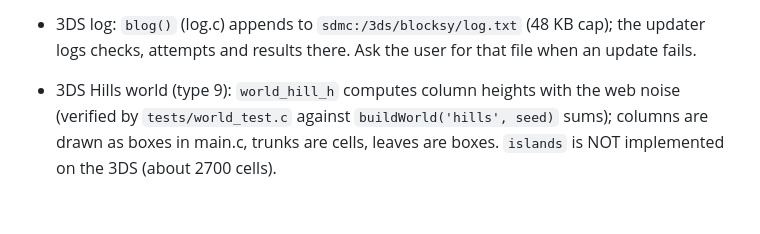
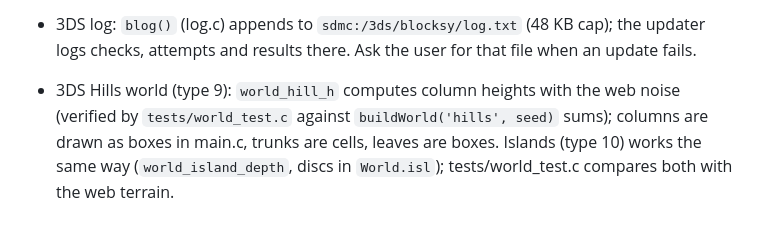
Before and after one commit to IkerPlays/BlocksyApp, a Markdown page: CLAUDE.md, the part around the change. Rendered like a GitHub page.

Commit message:
CLAUDE.md: islands note

```diff
--- a/CLAUDE.md
+++ b/CLAUDE.md
@@ -52,4 +52,4 @@ Same release system as Iker's Tube.
 - Local 3DS syntax check: never use plain `-w`; add `-Werror=implicit-function-declaration` (missing `#include <math.h>` etc. only fail in devkitARM otherwise). CI also runs the native tests before building.
 - 3DS economy/social parity (net.c/main.c): `net_mission_add` (place_50, chat_5, play_10 batches every 20 s, obby_win), `net_earn_coins` ('play' every 5 min, 'obby' on race finish; the server caps per day), Home shows `net_my_clan`, `net_season` (level = xp/100) and `net_next_meetup`; the game list is cached in `sdmc:/3ds/blocksy/games.cache`.
 - 3DS log: `blog()` (log.c) appends to `sdmc:/3ds/blocksy/log.txt` (48 KB cap); the updater logs checks, attempts and results there. Ask the user for that file when an update fails.
-- 3DS Hills world (type 9): `world_hill_h` computes column heights with the web noise (verified by `tests/world_test.c` against `buildWorld('hills', seed)` sums); columns are drawn as boxes in main.c, trunks are cells, leaves are boxes. `islands` is NOT implemented on the 3DS (about 2700 cells).
+- 3DS Hills world (type 9): `world_hill_h` computes column heights with the web noise (verified by `tests/world_test.c` against `buildWorld('hills', seed)` sums); columns are drawn as boxes in main.c, trunks are cells, leaves are boxes. Islands (type 10) works the same way (`world_island_depth`, discs in `World.isl`); tests/world_test.c compares both with the web terrain.
```
